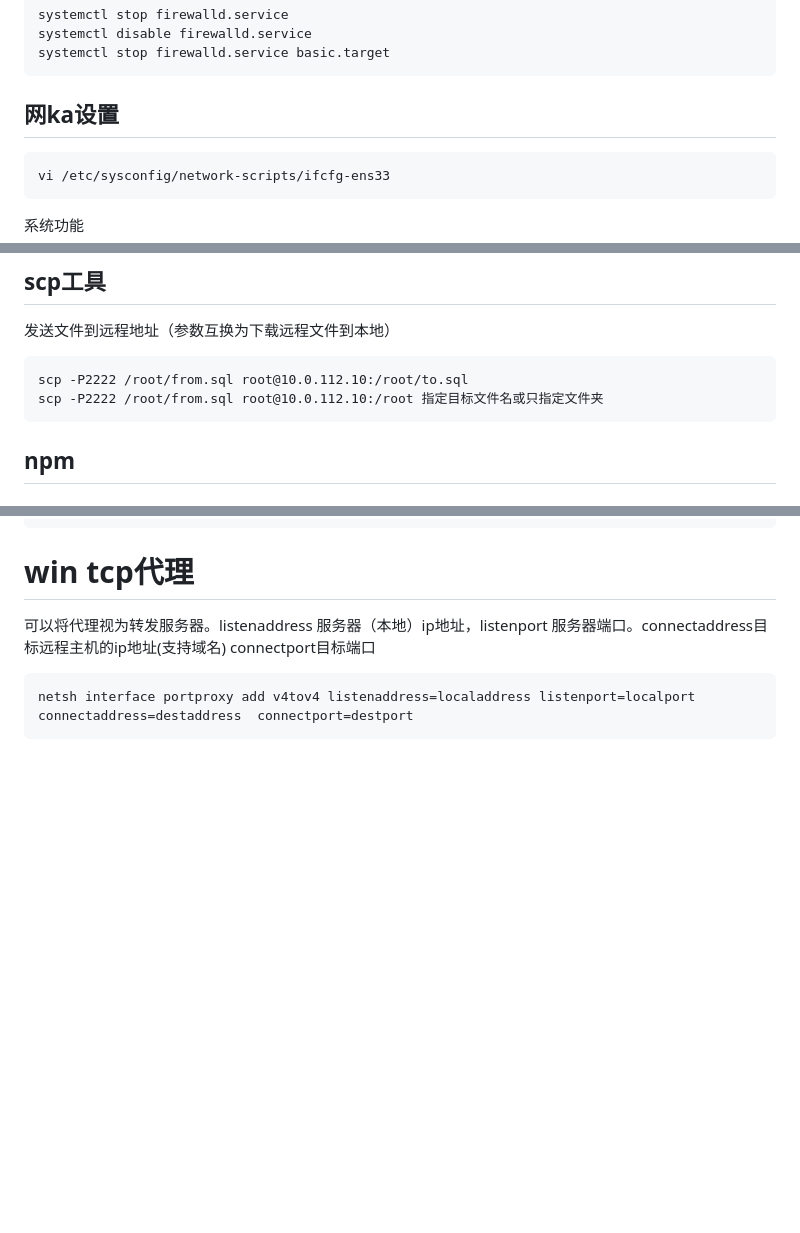
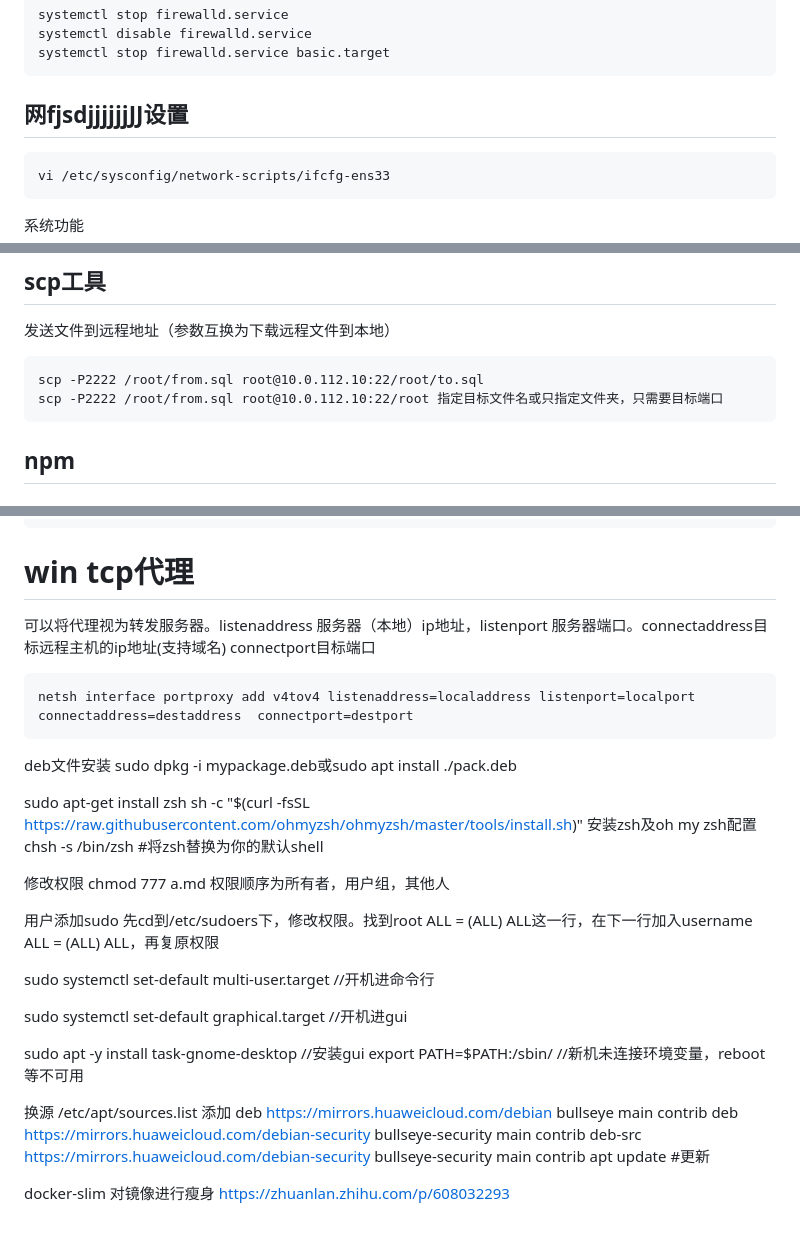
Before and after one commit to c445352742/DailyTools, a Markdown page: Linux及环境手册.md, 3 parts joined by grey strips. Rendered like a GitHub page; blank space fills up the shorter version.

Commit message:
zong jie

```diff
--- a/Linux及环境手册.md
+++ b/Linux及环境手册.md
@@ -11,7 +11,7 @@
     systemctl stop firewalld.service basic.target
 
 
-## 网ka设置
+## 网fjsdjjjjjjJJ设置
 
     vi /etc/sysconfig/network-scripts/ifcfg-ens33
 
@@ -147,8 +147,8 @@ vscode key登录。key文件地址正反斜杠均可，地址包含空格时必
 
 发送文件到远程地址（参数互换为下载远程文件到本地）
 
-    scp -P2222 /root/from.sql root@10.0.112.10:/root/to.sql
-    scp -P2222 /root/from.sql root@10.0.112.10:/root 指定目标文件名或只指定文件夹
+    scp -P2222 /root/from.sql root@10.0.112.10:22/root/to.sql
+    scp -P2222 /root/from.sql root@10.0.112.10:22/root 指定目标文件名或只指定文件夹，只需要目标端口
 
 ## npm
 ### nrm显示BUG
@@ -287,3 +288,32 @@ git mr命令内容
 connectport目标端口
 
     netsh interface portproxy add v4tov4 listenaddress=localaddress listenport=localport connectaddress=destaddress  connectport=destport
+
+
+deb文件安装 sudo dpkg -i mypackage.deb或sudo apt install ./pack.deb
+
+sudo apt-get install zsh
+sh -c "$(curl -fsSL https://raw.githubusercontent.com/ohmyzsh/ohmyzsh/master/tools/install.sh)"
+安装zsh及oh my zsh配置
+chsh -s /bin/zsh #将zsh替换为你的默认shell
+
+修改权限
+chmod 777 a.md 权限顺序为所有者，用户组，其他人
+
+用户添加sudo 先cd到/etc/sudoers下，修改权限。找到root ALL = (ALL) ALL这一行，在下一行加入username ALL = (ALL) ALL，再复原权限
+
+sudo systemctl set-default multi-user.target //开机进命令行
+
+sudo systemctl set-default graphical.target //开机进gui
+
+sudo apt -y install task-gnome-desktop //安装gui
+export PATH=$PATH:/sbin/  //新机未连接环境变量，reboot等不可用
+
+换源 /etc/apt/sources.list 添加
+deb      https://mirrors.huaweicloud.com/debian            bullseye           main contrib
+deb      https://mirrors.huaweicloud.com/debian-security            bullseye-security           main contrib
+deb-src      https://mirrors.huaweicloud.com/debian-security            bullseye-security           main contrib
+apt update  #更新
+
+
+ docker-slim 对镜像进行瘦身 https://zhuanlan.zhihu.com/p/608032293
```
Also changed, not shown: other parts of Linux及环境手册.md (+2 -1 lines).
